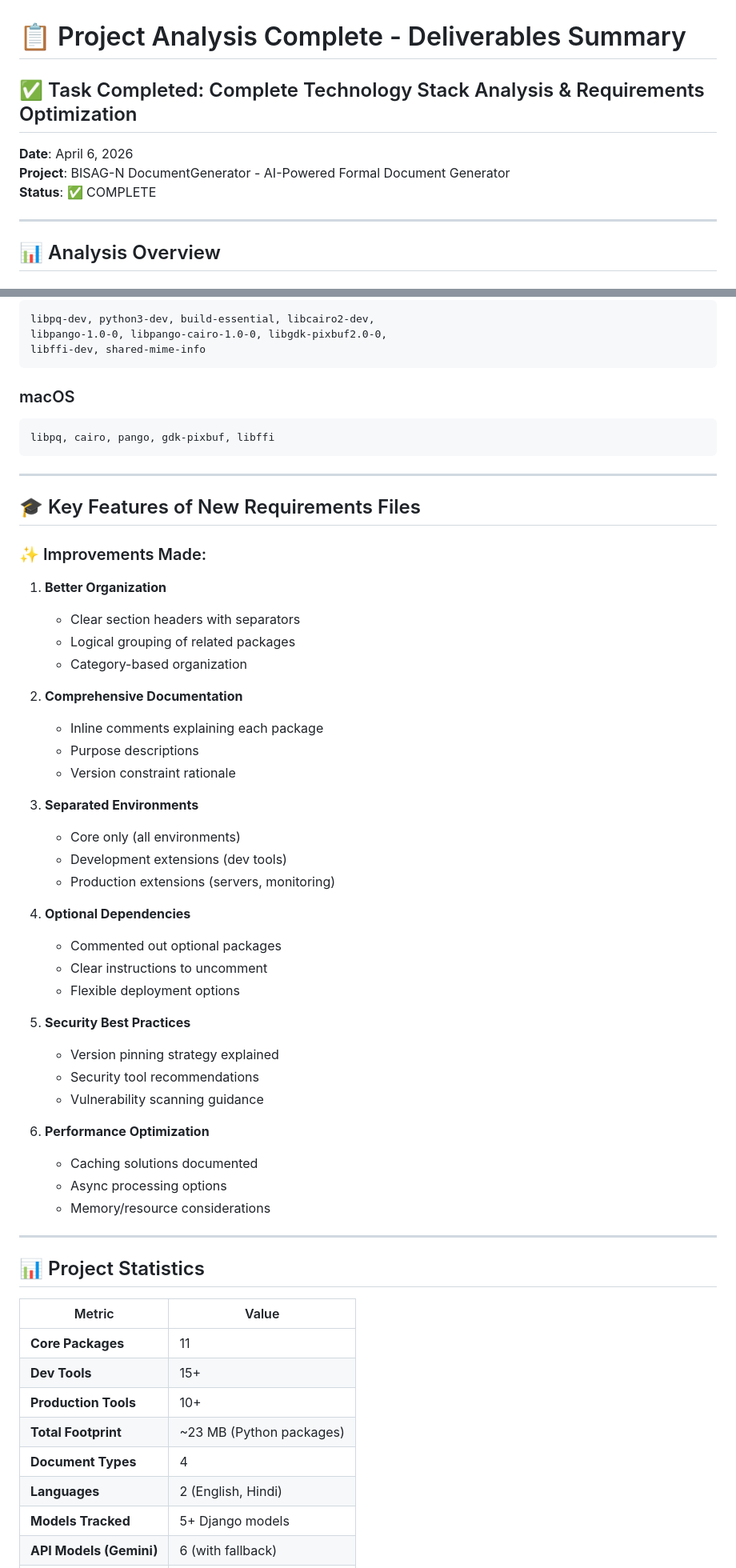
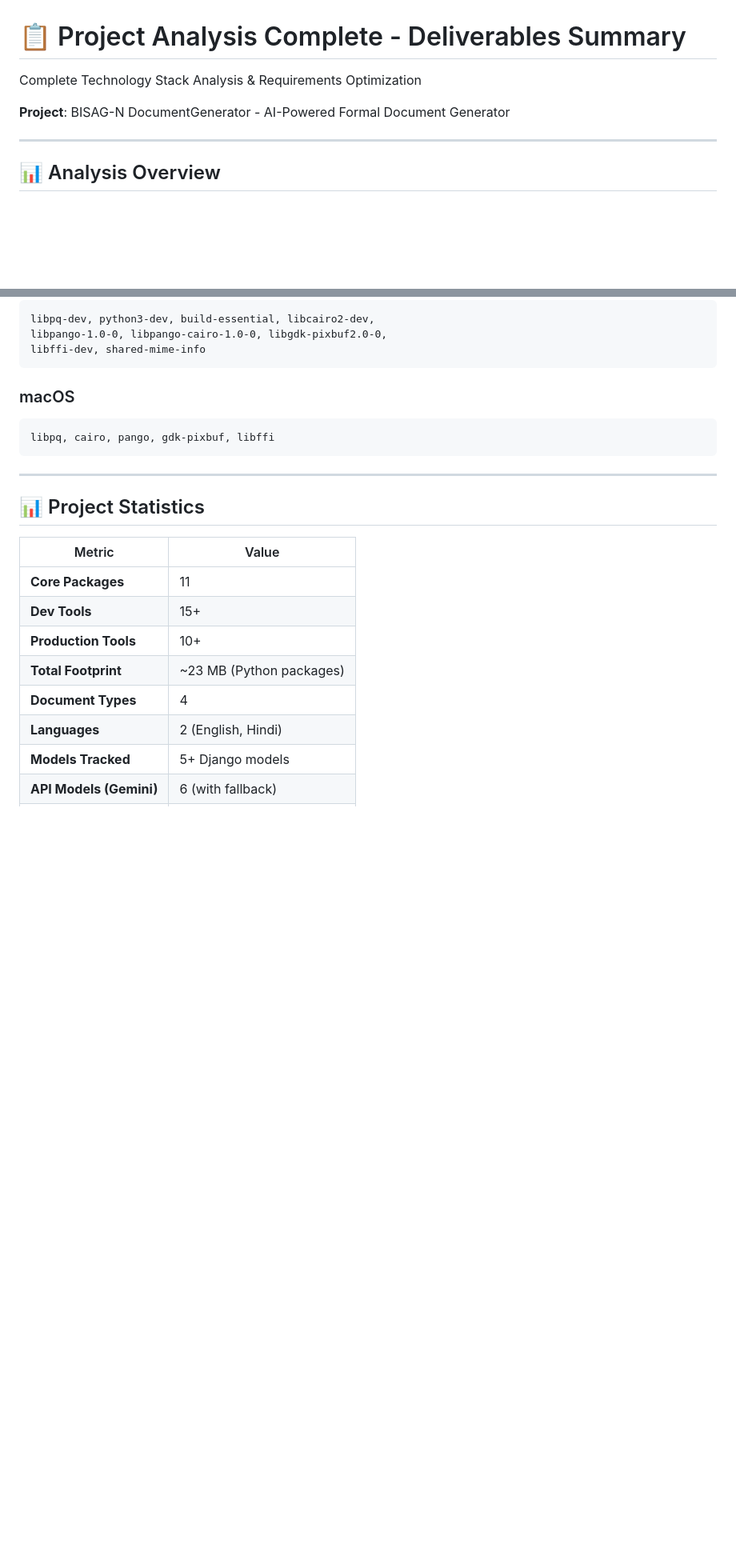
Before and after one commit to ModiHarsh11/AIFormalDocumentGenertor, a Markdown page: DELIVERABLES_SUMMARY.md, 2 parts joined by grey strips. Shown at 80% size. GitHub-like rendering; blank space fills up the shorter version.

```diff
--- a/DELIVERABLES_SUMMARY.md
+++ b/DELIVERABLES_SUMMARY.md
@@ -1,10 +1,8 @@
 # 📋 Project Analysis Complete - Deliverables Summary
 
-## ✅ Task Completed: Complete Technology Stack Analysis & Requirements Optimization
+Complete Technology Stack Analysis & Requirements Optimization
 
-**Date**: April 6, 2026
 **Project**: BISAG-N DocumentGenerator - AI-Powered Formal Document Generator
-**Status**: ✅ COMPLETE
 
 ---
 
@@ -208,42 +206,6 @@ libpq, cairo, pango, gdk-pixbuf, libffi
 
 ---
 
-## 🎓 Key Features of New Requirements Files
-
-### ✨ Improvements Made:
-
-1. **Better Organization**
-   - Clear section headers with separators
-   - Logical grouping of related packages
-   - Category-based organization
-
-2. **Comprehensive Documentation**
-   - Inline comments explaining each package
-   - Purpose descriptions
-   - Version constraint rationale
-
-3. **Separated Environments**
-   - Core only (all environments)
-   - Development extensions (dev tools)
-   - Production extensions (servers, monitoring)
-
-4. **Optional Dependencies**
-   - Commented out optional packages
-   - Clear instructions to uncomment
-   - Flexible deployment options
-
-5. **Security Best Practices**
-   - Version pinning strategy explained
-   - Security tool recommendations
-   - Vulnerability scanning guidance
-
-6. **Performance Optimization**
-   - Caching solutions documented
-   - Async processing options
-   - Memory/resource considerations
-
----
-
 ## 📊 Project Statistics
 
 | Metric | Value |
```
Also changed, not shown: other parts of DELIVERABLES_SUMMARY.md (+0 -138 lines).
